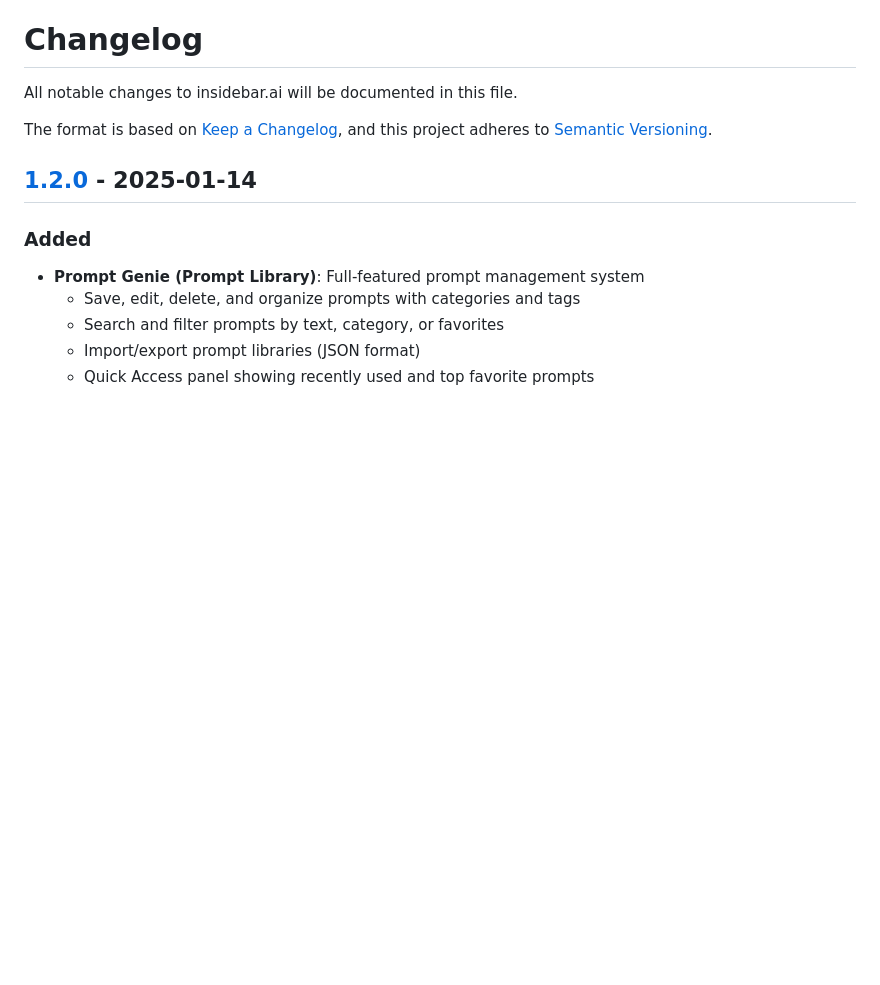
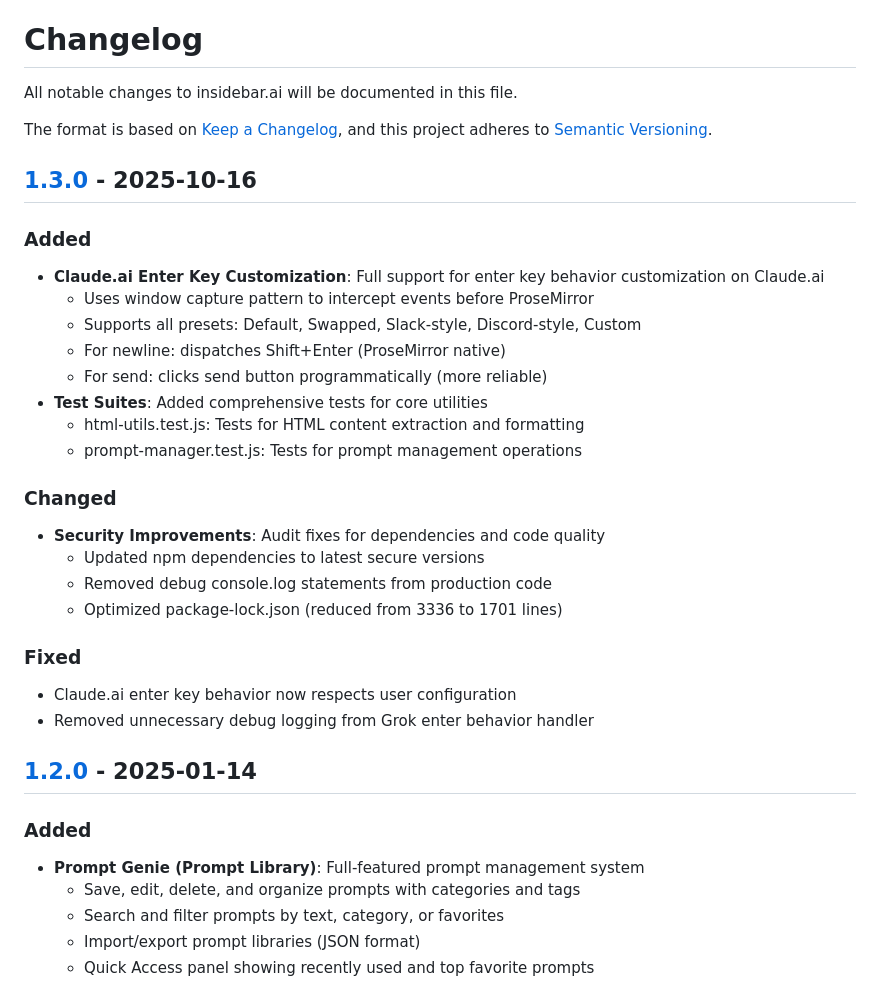
Before and after one commit to xiaolai/insidebar-ai, a Markdown page: CHANGELOG.md, the part around one of its changes. Drawn GitHub-style; blank space fills up the shorter version.

Commit message:
Update CHANGELOG for v1.3.0 release

```diff
--- a/CHANGELOG.md
+++ b/CHANGELOG.md
@@ -4,6 +4,28 @@ All notable changes to insidebar.ai will be documented in this file.
 
 The format is based on [Keep a Changelog](https://keepachangelog.com/en/1.0.0/),
 and this project adheres to [Semantic Versioning](https://semver.org/spec/v2.0.0.html).
+
+## [1.3.0] - 2025-10-16
+
+### Added
+- **Claude.ai Enter Key Customization**: Full support for enter key behavior customization on Claude.ai
+  - Uses window capture pattern to intercept events before ProseMirror
+  - Supports all presets: Default, Swapped, Slack-style, Discord-style, Custom
+  - For newline: dispatches Shift+Enter (ProseMirror native)
+  - For send: clicks send button programmatically (more reliable)
+- **Test Suites**: Added comprehensive tests for core utilities
+  - html-utils.test.js: Tests for HTML content extraction and formatting
+  - prompt-manager.test.js: Tests for prompt management operations
+
+### Changed
+- **Security Improvements**: Audit fixes for dependencies and code quality
+  - Updated npm dependencies to latest secure versions
+  - Removed debug console.log statements from production code
+  - Optimized package-lock.json (reduced from 3336 to 1701 lines)
+
+### Fixed
+- Claude.ai enter key behavior now respects user configuration
+- Removed unnecessary debug logging from Grok enter behavior handler
 
 ## [1.2.0] - 2025-01-14
 
```
Also changed, not shown: other parts of CHANGELOG.md (+1 -0 lines).
